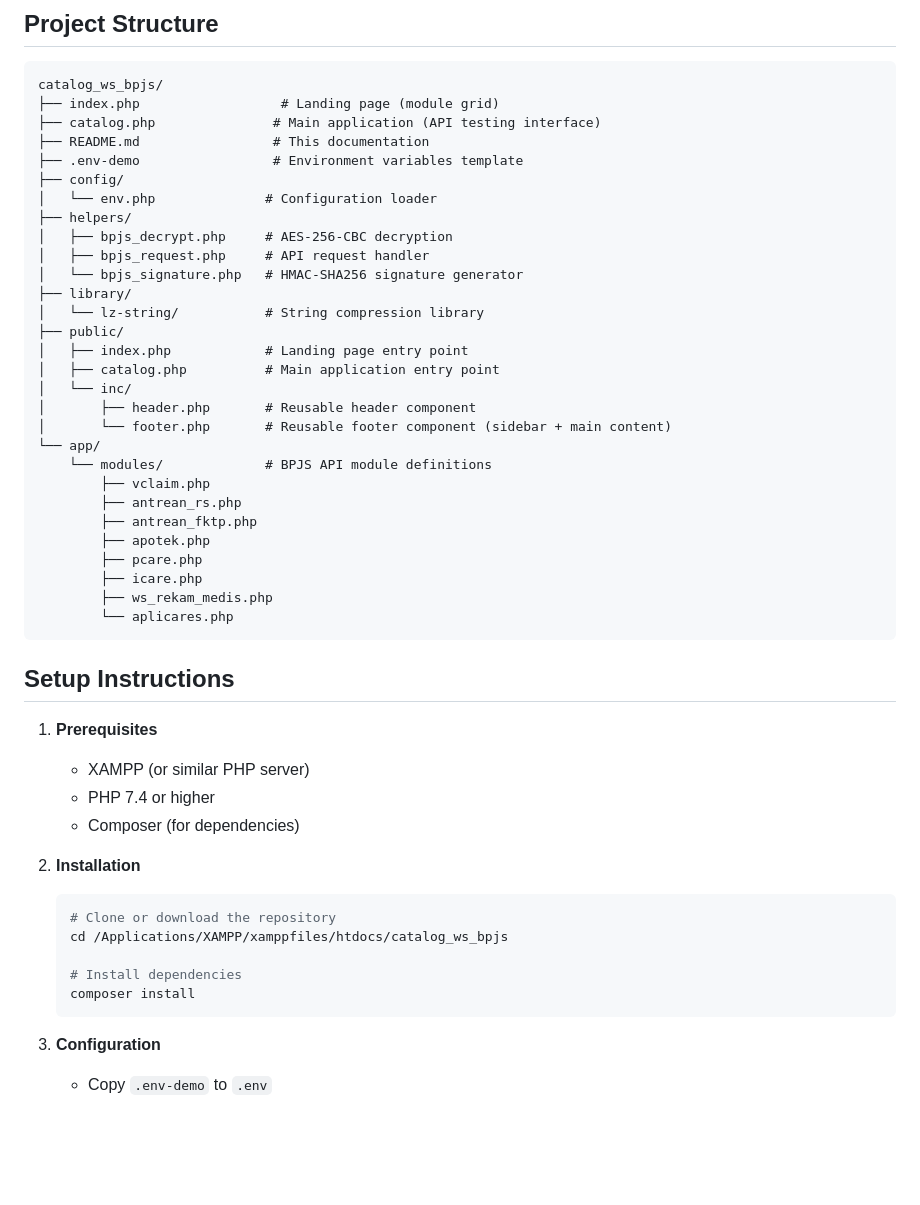
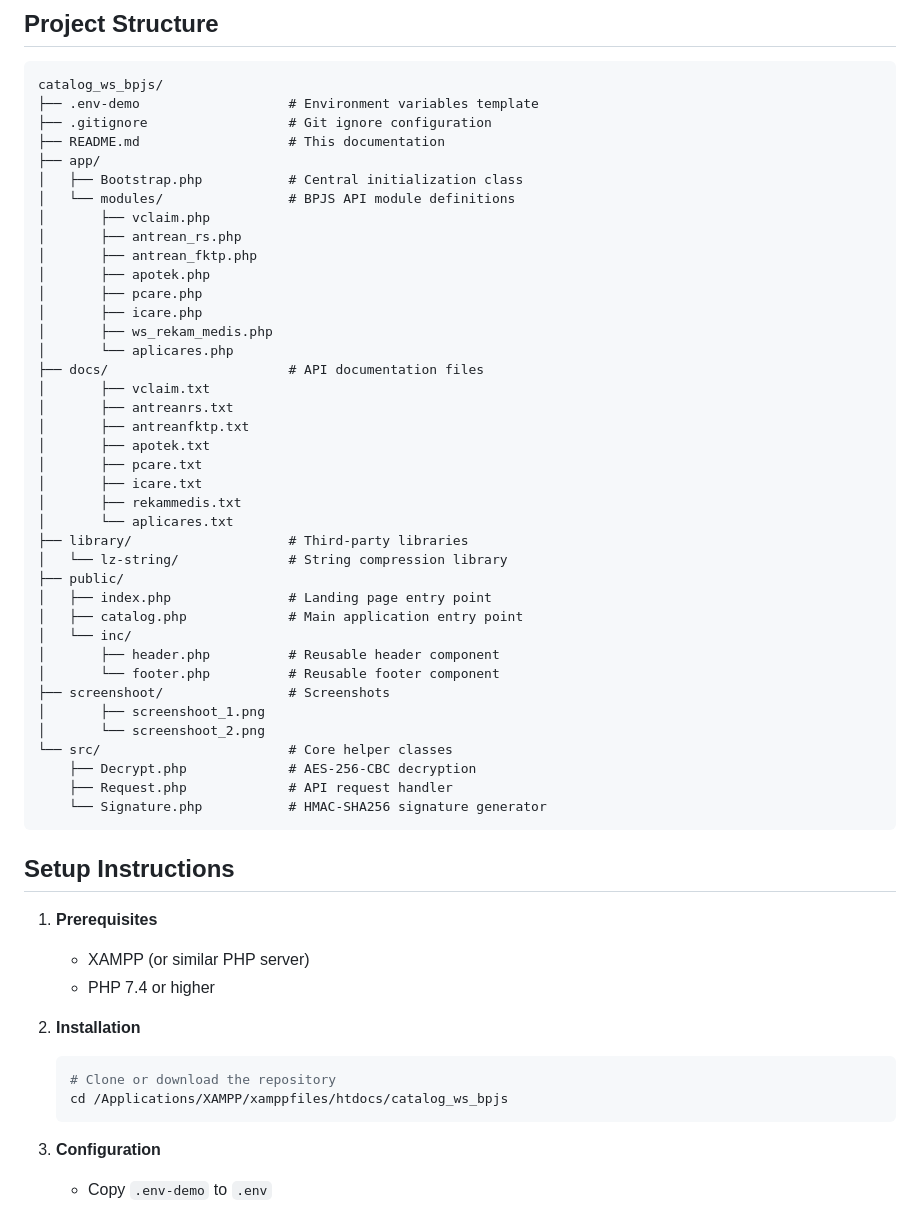
Before and after one commit to bastomiadi/bpjs_webservice_catalog, a Markdown page: README.md, the part around one of its changes. GitHub-like rendering; blank space fills up the shorter version.

````diff
--- a/README.md
+++ b/README.md
@@ -76,34 +78,44 @@ Toggle between development and production environments:
 
 ```
 catalog_ws_bpjs/
-├── index.php                  # Landing page (module grid)
-├── catalog.php               # Main application (API testing interface)
-├── README.md                 # This documentation
-├── .env-demo                 # Environment variables template
-├── config/
-│   └── env.php              # Configuration loader
-├── helpers/
-│   ├── bpjs_decrypt.php     # AES-256-CBC decryption
-│   ├── bpjs_request.php     # API request handler
-│   └── bpjs_signature.php   # HMAC-SHA256 signature generator
-├── library/
-│   └── lz-string/           # String compression library
+├── .env-demo                   # Environment variables template
+├── .gitignore                  # Git ignore configuration
+├── README.md                   # This documentation
+├── app/
+│   ├── Bootstrap.php           # Central initialization class
+│   └── modules/                # BPJS API module definitions
+│       ├── vclaim.php
+│       ├── antrean_rs.php
+│       ├── antrean_fktp.php
+│       ├── apotek.php
+│       ├── pcare.php
+│       ├── icare.php
+│       ├── ws_rekam_medis.php
+│       └── aplicares.php
+├── docs/                       # API documentation files
+│       ├── vclaim.txt
+│       ├── antreanrs.txt
+│       ├── antreanfktp.txt
+│       ├── apotek.txt
+│       ├── pcare.txt
+│       ├── icare.txt
+│       ├── rekammedis.txt
+│       └── aplicares.txt
+├── library/                    # Third-party libraries
+│   └── lz-string/              # String compression library
 ├── public/
-│   ├── index.php            # Landing page entry point
-│   ├── catalog.php          # Main application entry point
+│   ├── index.php               # Landing page entry point
+│   ├── catalog.php             # Main application entry point
 │   └── inc/
-│       ├── header.php       # Reusable header component
-│       └── footer.php       # Reusable footer component (sidebar + main content)
-└── app/
-    └── modules/             # BPJS API module definitions
-        ├── vclaim.php
-        ├── antrean_rs.php
-        ├── antrean_fktp.php
-        ├── apotek.php
-        ├── pcare.php
-        ├── icare.php
-        ├── ws_rekam_medis.php
-        └── aplicares.php
+│       ├── header.php          # Reusable header component
+│       └── footer.php          # Reusable footer component
+├── screenshoot/                # Screenshots
+│       ├── screenshoot_1.png
+│       └── screenshoot_2.png
+└── src/                        # Core helper classes
+    ├── Decrypt.php             # AES-256-CBC decryption
+    ├── Request.php             # API request handler
+    └── Signature.php           # HMAC-SHA256 signature generator
 ```
 
 ## Setup Instructions
@@ -111,15 +123,11 @@ catalog_ws_bpjs/
 1. **Prerequisites**
    - XAMPP (or similar PHP server)
    - PHP 7.4 or higher
-   - Composer (for dependencies)
 
 2. **Installation**
    ```bash
    # Clone or download the repository
    cd /Applications/XAMPP/xamppfiles/htdocs/catalog_ws_bpjs
-
-   # Install dependencies
-   composer install
    ```
 
 3. **Configuration**
````
Also changed, not shown: other parts of README.md (+58 -40 lines), screenshoot/screenshoot.png (deleted), screenshoot/screenshoot_1.png (added), screenshoot/screenshoot_2.png (added), 3 other files.
